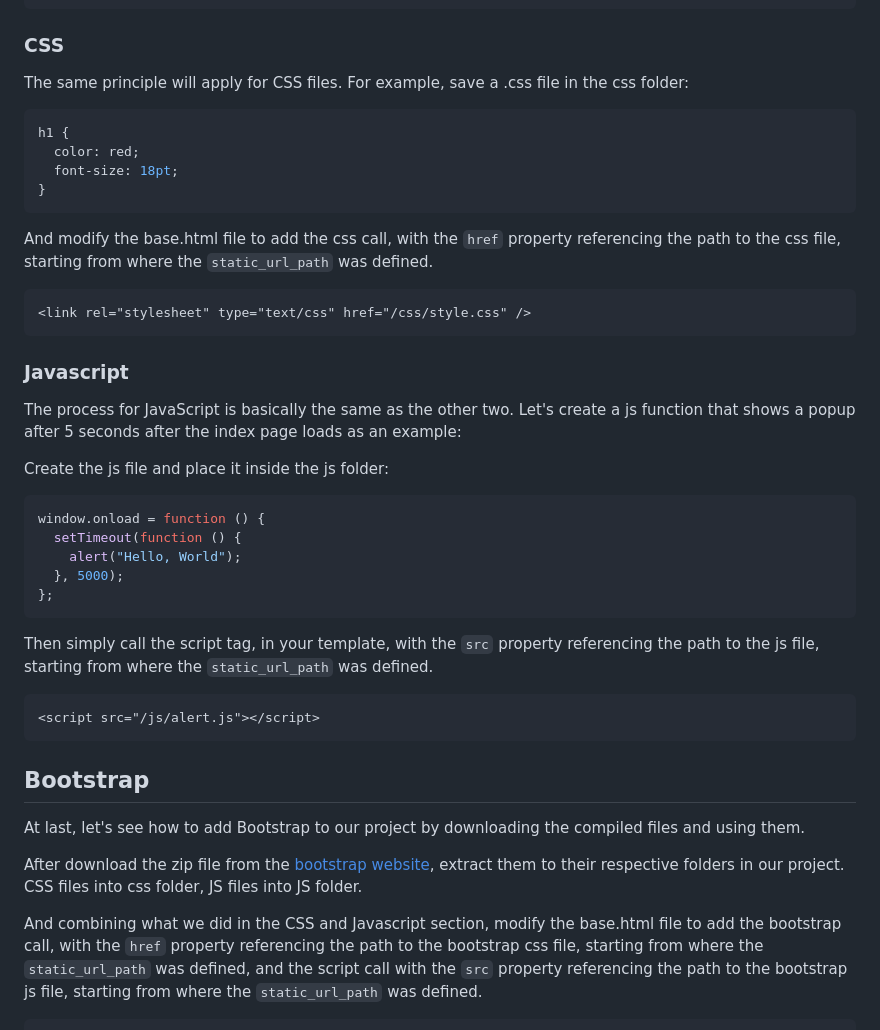
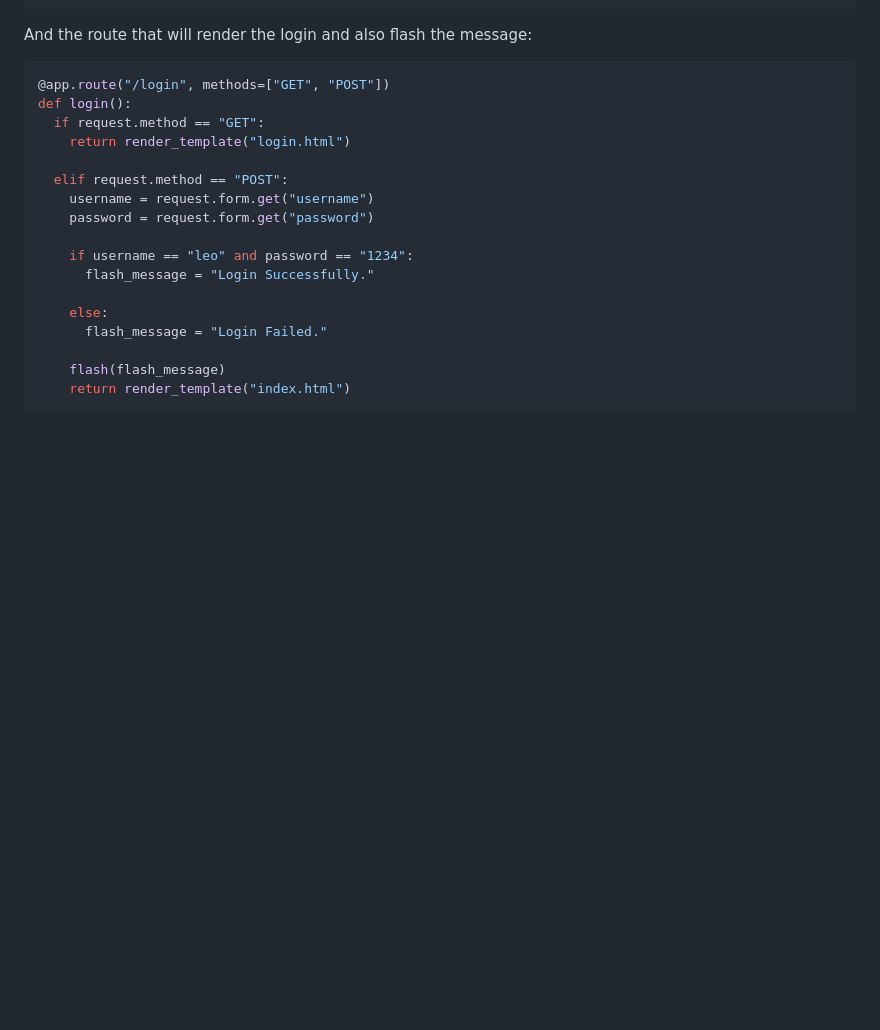
Before and after one commit to leonardomlouzas/NeuralNine, a Markdown page: README.md, the part around one of its changes. GitHub-like rendering; blank space fills up the shorter version.

````diff
--- a/README.md
+++ b/README.md
@@ -32,48 +174,24 @@ content %}
 {% endblock %}
 ```
 
-### CSS
+And the route that will render the login and also flash the message:
 
-The same principle will apply for CSS files. For example, save a .css file in the css folder:
+```python
+@app.route("/login", methods=["GET", "POST"])
+def login():
+  if request.method == "GET":
+    return render_template("login.html")
 
-```css
-h1 {
-  color: red;
-  font-size: 18pt;
-}
+  elif request.method == "POST":
+    username = request.form.get("username")
+    password = request.form.get("password")
+
+    if username == "leo" and password == "1234":
+      flash_message = "Login Successfully."
+
+    else:
+      flash_message = "Login Failed."
+
+    flash(flash_message)
+    return render_template("index.html")
 ```
-
-And modify the base.html file to add the css call, with the `href` property referencing the path to the css file, starting from where the `static_url_path` was defined.
-
-```html
-<link rel="stylesheet" type="text/css" href="/css/style.css" />
-```
-
-### Javascript
-
-The process for JavaScript is basically the same as the other two. Let's create a js function that shows a popup after 5 seconds after the index page loads as an example:
-
-Create the js file and place it inside the js folder:
-
-```js
-window.onload = function () {
-  setTimeout(function () {
-    alert("Hello, World");
-  }, 5000);
-};
-```
-
-Then simply call the script tag, in your template, with the `src` property referencing the path to the js file, starting from where the `static_url_path` was defined.
-
-```html
-<script src="/js/alert.js"></script>
-```
-
-## Bootstrap
-
-At last, let's see how to add Bootstrap to our project by downloading the compiled files and using them.
-
-After download the zip file from the [bootstrap website](https://getbootstrap.com/docs/4.1/getting-started/download/), extract them to their respective folders in our project. CSS files into css folder, JS files into JS folder.
-
-And combining what we did in the CSS and Javascript section, modify the base.html file to add the bootstrap call, with the `href` property referencing the path to the bootstrap css file, starting from where the `static_url_path` was defined, and the script call with the `src` property referencing the path to the bootstrap js file, starting from where the `static_url_path` was defined.
-
````
Also changed, not shown: other parts of README.md (+159 -24 lines).
